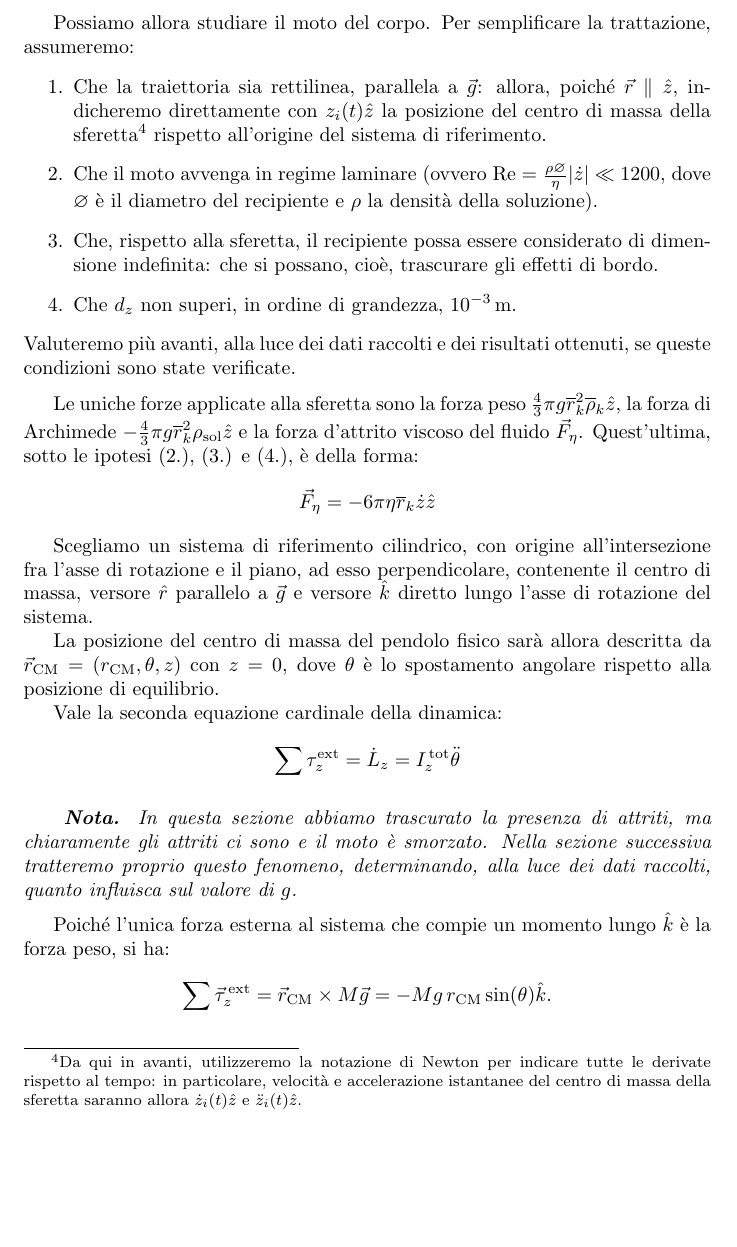
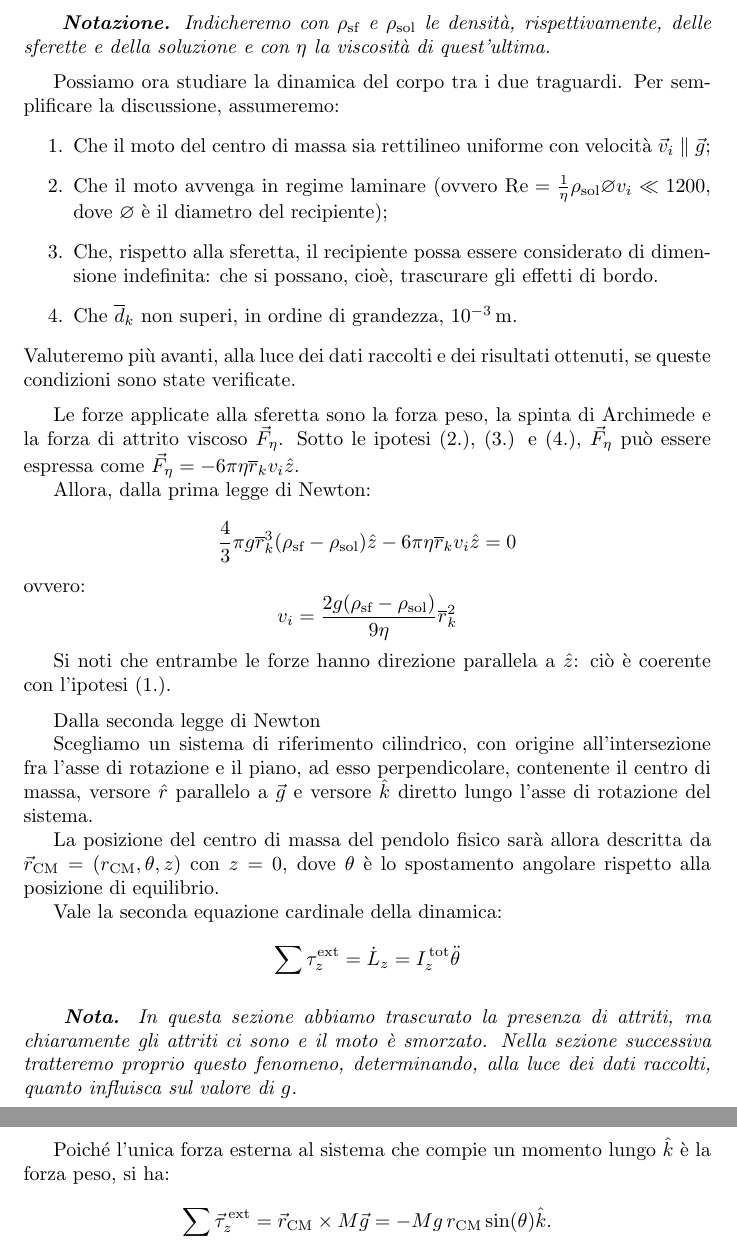
Before and after one commit to RBerga06/unipr-clt-fisica, a LaTeX paper (lab1/r09-glicerine/relazione.tex): part of page 3 of 9 before the commit and two parts of pages 3 and 4 of 9 after it, the two joined at a grey line, cut at the place of the change, the shorter picture padded with empty space. Compiled offline with pdfLaTeX.

Commit message:
Modifiche di ieri

```diff
--- a/lab1/r09-glicerine/relazione.tex
+++ b/lab1/r09-glicerine/relazione.tex
@@ -150,27 +150,28 @@ abbiamo utilizzato la tradizionale propagazione degli errori.
 Scelta arbitrariamente una sferetta $i$ appartenente alla classe $k$,
 fissiamo un sistema di riferimento cartesiano ortogonale, con asse
 $z\parallel\vec{g}$ e origine nel punto in cui la sferetta viene rilasciata.
+% TODO: L'origine va bene?
 
-Possiamo allora studiare il moto del corpo.
-Per semplificare la trattazione, assumeremo:
+\vspace{2mm}
+\emph{
+  \textbf{Notazione.} Indicheremo con $\rho_\text{\emph{sf}}$ e
+  $\rho_\text{\emph{sol}}$ le densità, rispettivamente, delle sferette
+  e della soluzione e con $\eta$ la viscosità di quest'ultima.
+}
+\vspace{2mm}
+
+Possiamo ora studiare la dinamica del corpo tra i due traguardi.
+Per semplificare la discussione, assumeremo:
 \begin{enumerate}
-  \item Che la traiettoria sia rettilinea, parallela a $\vec{g}$:
-    allora, poiché $\vec{r}\parallel\hat{z}$, indicheremo
-    direttamente con $z_i(t)\hat{z}$ la posizione del centro di massa
-    della sferetta\footnote{
-      Da qui in avanti, utilizzeremo la notazione di Newton per indicare
-      tutte le derivate rispetto al tempo: in particolare, velocità e
-      accelerazione istantanee del centro di massa della sferetta
-      saranno allora $\dot{z}_i(t)\hat{z}$ e $\ddot{z}_i(t)\hat{z}$.
-    } rispetto all'origine del sistema di riferimento.
+  \item Che il moto del centro di massa sia rettilineo uniforme con velocità
+    $\vec{v}_i\parallel\vec{g}$;
   \item Che il moto avvenga in regime laminare
-    (ovvero $\text{Re}=\frac{\rho\diam}{\eta}|\dot{z}| \ll 1200$,
-     dove $\diam$ è il diametro del recipiente e $\rho$ la densità
-     della soluzione).
+    (ovvero $\text{Re}=\frac{1}{\eta}\rho_\text{sol}\diam v_i \ll 1200$,
+     dove $\diam$ è il diametro del recipiente);
   \item Che, rispetto alla sferetta, il recipiente possa essere
     considerato di dimensione indefinita: che si possano, cioè,
     trascurare gli effetti di bordo.
-  \item Che $d_z$ non superi, in ordine di grandezza,
+  \item Che $\overline{d}_k$ non superi, in ordine di grandezza,
     $10^{-3}\,\unit{m}$.
 \end{enumerate}
 Valuteremo più avanti, alla luce dei dati raccolti e dei risultati ottenuti,
@@ -178,14 +179,27 @@ se queste condizioni sono state verificate.
 
 \vspace{2mm}
 
-Le uniche forze applicate alla sferetta sono la forza peso
-$\frac{4}{3}\pi g\overline{r}_k^2 \overline{\rho}_k \hat{z}$,
-la forza di Archimede
-$-\frac{4}{3}\pi g\overline{r}_k^2 \rho_\text{sol} \hat{z}$
-e la forza d'attrito viscoso del fluido $\vec{F}_\eta$.
-Quest'ultima, sotto le ipotesi (2.), (3.) e (4.),
-è della forma:
-\[\vec{F}_\eta = -6\pi\eta \overline{r}_k \dot{z}\hat{z}\]
+Le forze applicate alla sferetta sono la forza peso, la spinta di Archimede
+e la forza di attrito viscoso $\vec{F}_\eta$.
+Sotto le ipotesi (2.), (3.) e (4.), $\vec{F}_\eta$ può essere espressa come
+$\vec{F}_\eta = -6\pi\eta \overline{r}_k v_i\hat{z}$.
+
+Allora, dalla prima legge di Newton:
+\[
+  \frac{4}{3}\pi g\overline{r}_k^3 (\rho_\text{sf} - \rho_\text{sol}) \hat{z}
+  -6\pi\eta \overline{r}_k v_i\hat{z} = 0
+\]
+ovvero:
+\[
+  v_i = \frac{2g(\rho_\text{sf} - \rho_\text{sol})}{9\eta} \overline{r}_k^2
+\]
+
+Si noti che entrambe le forze hanno direzione parallela a $\hat{z}$:
+ciò è coerente con l'ipotesi (1.).
+
+\vspace{2mm}
+
+Dalla seconda legge di Newton
 
 Scegliamo un sistema di riferimento cilindrico, con
 origine all'intersezione fra l'asse di rotazione e il piano,
```
Also changed, not shown: lab1/r09-glicerine/relazione.pdf.
